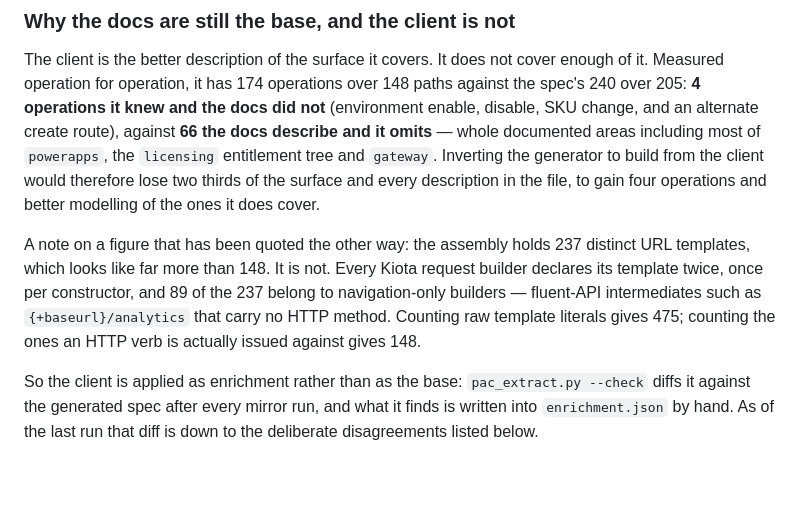
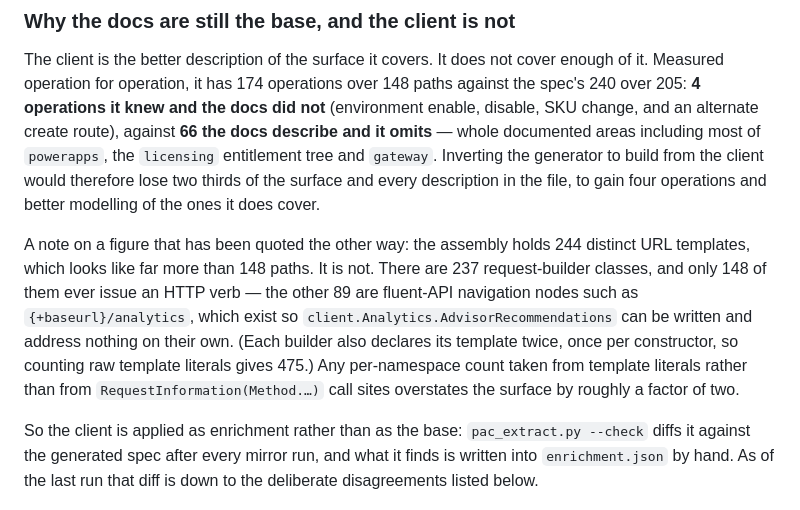
Before and after one commit to AdamCoulterOz/powerplatform-apis, a Markdown page: ppapi/README.md, the part around the change. Rendered like a GitHub page; blank space fills up the shorter version.

Commit message:
Correct the template-count arithmetic in the README
Co-Authored-By: Claude Opus 5 <noreply@anthropic.com>

```diff
--- a/ppapi/README.md
+++ b/ppapi/README.md
@@ -48,7 +48,7 @@ The tokens the recorded clients presented also settle authentication: the audien
 
 The client is the better description of the surface it covers. It does not cover enough of it. Measured operation for operation, it has 174 operations over 148 paths against the spec's 240 over 205: **4 operations it knew and the docs did not** (environment enable, disable, SKU change, and an alternate create route), against **66 the docs describe and it omits** — whole documented areas including most of `powerapps`, the `licensing` entitlement tree and `gateway`. Inverting the generator to build from the client would therefore lose two thirds of the surface and every description in the file, to gain four operations and better modelling of the ones it does cover.
 
-A note on a figure that has been quoted the other way: the assembly holds 237 distinct URL templates, which looks like far more than 148. It is not. Every Kiota request builder declares its template twice, once per constructor, and 89 of the 237 belong to navigation-only builders — fluent-API intermediates such as `{+baseurl}/analytics` that carry no HTTP method. Counting raw template literals gives 475; counting the ones an HTTP verb is actually issued against gives 148.
+A note on a figure that has been quoted the other way: the assembly holds 244 distinct URL templates, which looks like far more than 148 paths. It is not. There are 237 request-builder classes, and only 148 of them ever issue an HTTP verb — the other 89 are fluent-API navigation nodes such as `{+baseurl}/analytics`, which exist so `client.Analytics.AdvisorRecommendations` can be written and address nothing on their own. (Each builder also declares its template twice, once per constructor, so counting raw template literals gives 475.) Any per-namespace count taken from template literals rather than from `RequestInformation(Method.…)` call sites overstates the surface by roughly a factor of two.
 
 So the client is applied as enrichment rather than as the base: `pac_extract.py --check` diffs it against the generated spec after every mirror run, and what it finds is written into `enrichment.json` by hand. As of the last run that diff is down to the deliberate disagreements listed below.
 
```
